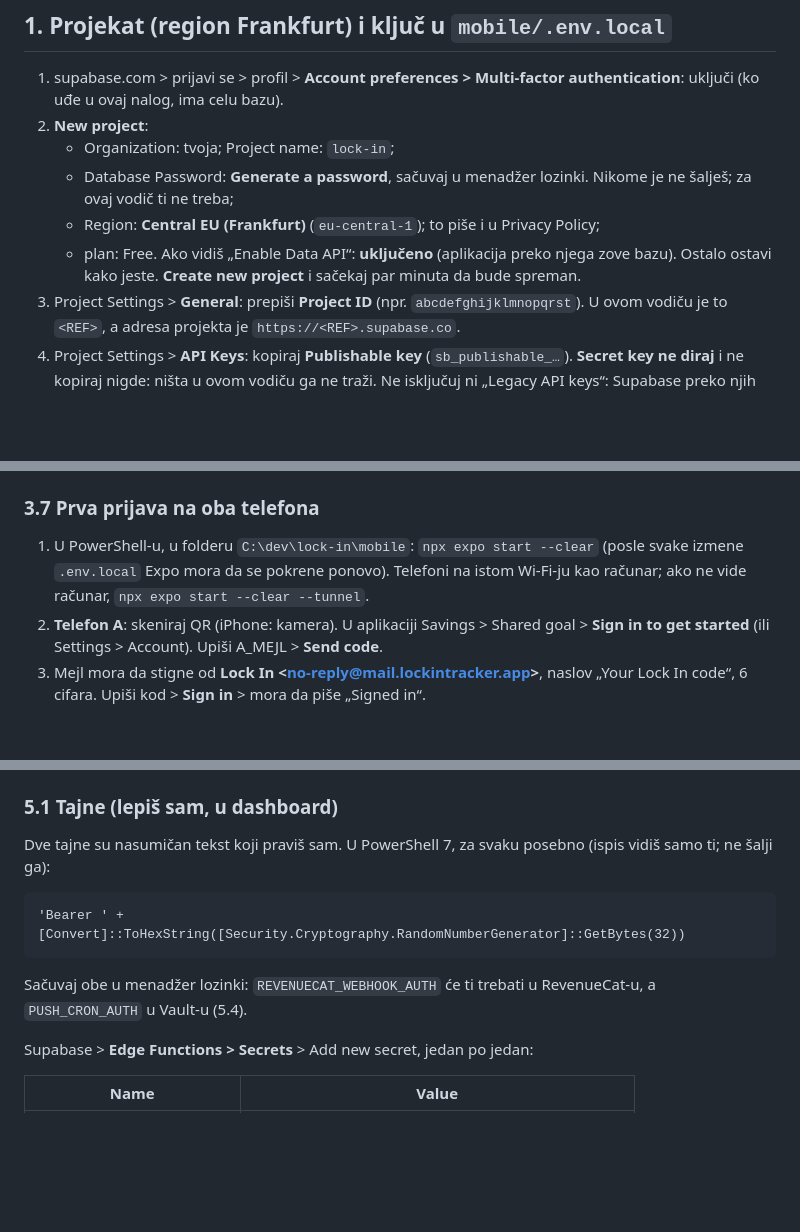
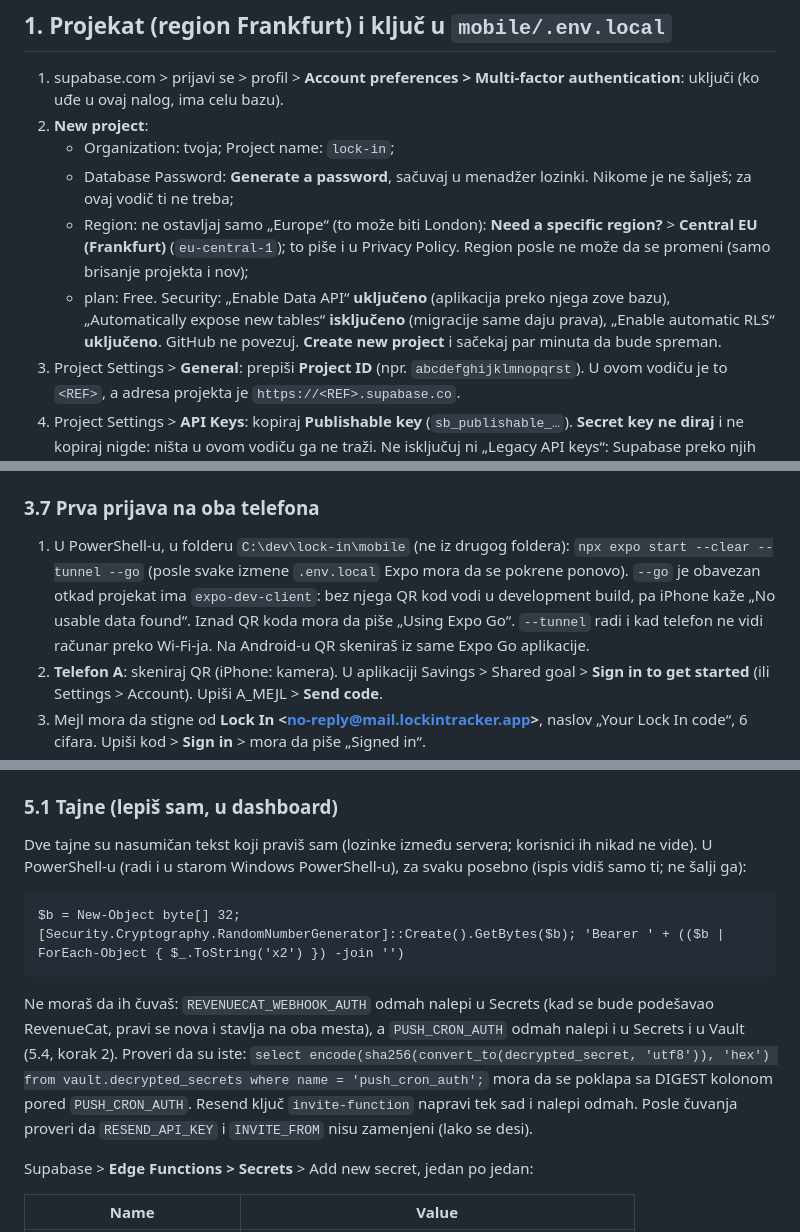
Before and after one commit to divnicsergej4/lock-in, a Markdown page: docs/TESTIRANJE.md, 3 parts joined by grey strips. Rendered like a GitHub page; blank space fills up the shorter version.

````diff
--- a/docs/TESTIRANJE.md
+++ b/docs/TESTIRANJE.md
@@ -62,9 +62,12 @@ issue detected… destructive operation“, to je zbog `drop`/`update` u migraci
    - Organization: tvoja; Project name: `lock-in`;
    - Database Password: **Generate a password**, sačuvaj u menadžer lozinki. Nikome je ne šalješ; za ovaj vodič ti
      ne treba;
-   - Region: **Central EU (Frankfurt)** (`eu-central-1`); to piše i u Privacy Policy;
-   - plan: Free. Ako vidiš „Enable Data API“: **uključeno** (aplikacija preko njega zove bazu). Ostalo ostavi kako
-     jeste. **Create new project** i sačekaj par minuta da bude spreman.
+   - Region: ne ostavljaj samo „Europe“ (to može biti London): **Need a specific region?** > **Central EU
+     (Frankfurt)** (`eu-central-1`); to piše i u Privacy Policy. Region posle ne može da se promeni (samo brisanje
+     projekta i nov);
+   - plan: Free. Security: „Enable Data API“ **uključeno** (aplikacija preko njega zove bazu), „Automatically expose
+     new tables“ **isključeno** (migracije same daju prava), „Enable automatic RLS“ **uključeno**. GitHub ne
+     povezuj. **Create new project** i sačekaj par minuta da bude spreman.
 3. Project Settings > **General**: prepiši **Project ID** (npr. `abcdefghijklmnopqrst`). U ovom vodiču je to
    `<REF>`, a adresa projekta je `https://<REF>.supabase.co`.
 4. Project Settings > **API Keys**: kopiraj **Publishable key** (`sb_publishable_…`). **Secret key ne diraj** i ne
@@ -261,9 +266,11 @@ Save. Zašto baš ovi brojevi: `docs/ZASTITA.md` 3.2, korak 4.
   `docs/ZASTITA.md` 3.2, koraci 6–8. CAPTCHA (korak 9 tamo) je ovde deo 7.
 
 ### 3.7 Prva prijava na oba telefona
-1. U PowerShell-u, u folderu `C:\dev\lock-in\mobile`: `npx expo start --clear` (posle svake izmene `.env.local`
-   Expo mora da se pokrene ponovo). Telefoni na istom Wi-Fi-ju kao računar; ako ne vide računar,
-   `npx expo start --clear --tunnel`.
+1. U PowerShell-u, u folderu `C:\dev\lock-in\mobile` (ne iz drugog foldera): `npx expo start --clear --tunnel --go`
+   (posle svake izmene `.env.local` Expo mora da se pokrene ponovo). `--go` je obavezan otkad projekat ima
+   `expo-dev-client`: bez njega QR kod vodi u development build, pa iPhone kaže „No usable data found“. Iznad QR koda
+   mora da piše „Using Expo Go“. `--tunnel` radi i kad telefon ne vidi računar preko Wi-Fi-ja. Na Android-u QR
+   skeniraš iz same Expo Go aplikacije.
 2. **Telefon A**: skeniraj QR (iPhone: kamera). U aplikaciji Savings > Shared goal > **Sign in to get started**
    (ili Settings > Account). Upiši A_MEJL > **Send code**.
 3. Mejl mora da stigne od **Lock In &lt;no-reply@mail.lockintracker.app&gt;**, naslov „Your Lock In code“, 6 cifara.
@@ -315,12 +322,16 @@ Mora da vrati dva reda sa `manual_test` i datumom za 30 dana. Ponovo pokrenut, s
 (pretplate) i `send-goal-push` (push iz zajedničkog cilja).
 
 ### 5.1 Tajne (lepiš sam, u dashboard)
-Dve tajne su nasumičan tekst koji praviš sam. U PowerShell 7, za svaku posebno (ispis vidiš samo ti; ne šalji ga):
+Dve tajne su nasumičan tekst koji praviš sam (lozinke između servera; korisnici ih nikad ne vide). U PowerShell-u
+(radi i u starom Windows PowerShell-u), za svaku posebno (ispis vidiš samo ti; ne šalji ga):
 ```
-'Bearer ' + [Convert]::ToHexString([Security.Cryptography.RandomNumberGenerator]::GetBytes(32))
+$b = New-Object byte[] 32; [Security.Cryptography.RandomNumberGenerator]::Create().GetBytes($b); 'Bearer ' + (($b | ForEach-Object { $_.ToString('x2') }) -join '')
 ```
-Sačuvaj obe u menadžer lozinki: `REVENUECAT_WEBHOOK_AUTH` će ti trebati u RevenueCat-u, a `PUSH_CRON_AUTH` u
-Vault-u (5.4).
+Ne moraš da ih čuvaš: `REVENUECAT_WEBHOOK_AUTH` odmah nalepi u Secrets (kad se bude podešavao RevenueCat, pravi se
+nova i stavlja na oba mesta), a `PUSH_CRON_AUTH` odmah nalepi i u Secrets i u Vault (5.4, korak 2). Proveri da su
+iste: `select encode(sha256(convert_to(decrypted_secret, 'utf8')), 'hex') from vault.decrypted_secrets where name =
+'push_cron_auth';` mora da se poklapa sa DIGEST kolonom pored `PUSH_CRON_AUTH`. Resend ključ `invite-function` napravi
+tek sad i nalepi odmah. Posle čuvanja proveri da `RESEND_API_KEY` i `INVITE_FROM` nisu zamenjeni (lako se desi).
 
 Supabase > **Edge Functions > Secrets** > Add new secret, jedan po jedan:
 
````
Also changed, not shown: other parts of docs/TESTIRANJE.md (+5 -3 lines), docs/PROJEKAT.md (+12 -1 lines).
